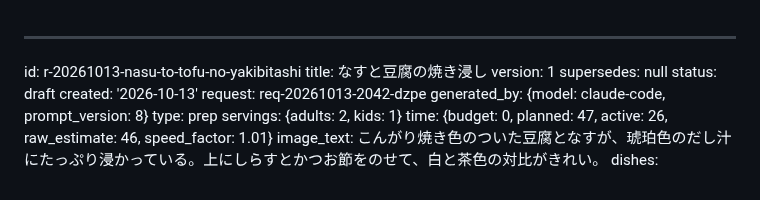
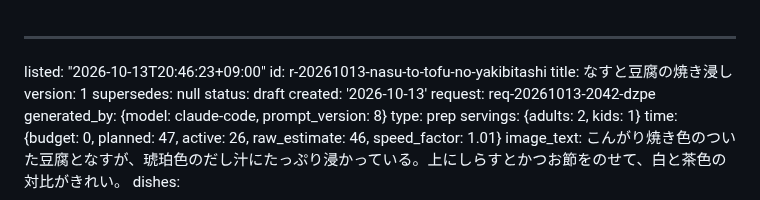
Before and after one commit to peirin1230-ship-it/recipi, a Markdown page: recipes/r-20261013-nasu-to-tofu-no-yakibitashi.md, the part around the change. Rendered like a GitHub page.

Commit message:
一覧に追加: なすと豆腐の焼き浸し

```diff
--- a/recipes/r-20261013-nasu-to-tofu-no-yakibitashi.md
+++ b/recipes/r-20261013-nasu-to-tofu-no-yakibitashi.md
@@ -1,4 +1,5 @@
 ---
+listed: "2026-10-13T20:46:23+09:00"
 id: r-20261013-nasu-to-tofu-no-yakibitashi
 title: なすと豆腐の焼き浸し
 version: 1
```
